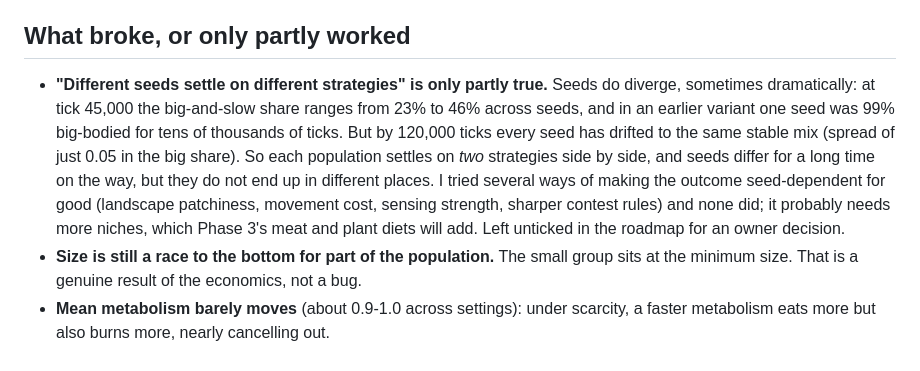
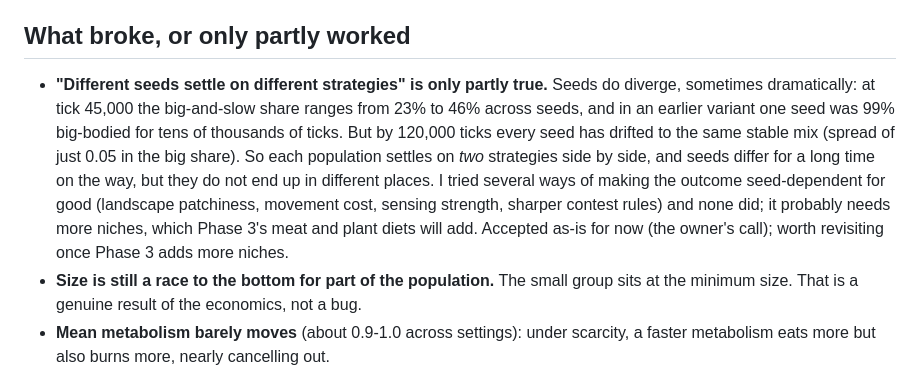
Before and after one commit to ge0ffr3y/evolution-sim, a Markdown page: docs/devlog/0002-genes-and-tradeoffs.md, the part around the change. GitHub-like rendering.

Commit message:
Devlog 2: note the "different seeds" item was accepted as partly met
Co-Authored-By: Claude Sonnet 5.5 <noreply@anthropic.com>

```diff
--- a/docs/devlog/0002-genes-and-tradeoffs.md
+++ b/docs/devlog/0002-genes-and-tradeoffs.md
@@ -25,7 +25,7 @@
 
 ## What broke, or only partly worked
 
-- **"Different seeds settle on different strategies" is only partly true.** Seeds do diverge, sometimes dramatically: at tick 45,000 the big-and-slow share ranges from 23% to 46% across seeds, and in an earlier variant one seed was 99% big-bodied for tens of thousands of ticks. But by 120,000 ticks every seed has drifted to the same stable mix (spread of just 0.05 in the big share). So each population settles on *two* strategies side by side, and seeds differ for a long time on the way, but they do not end up in different places. I tried several ways of making the outcome seed-dependent for good (landscape patchiness, movement cost, sensing strength, sharper contest rules) and none did; it probably needs more niches, which Phase 3's meat and plant diets will add. Left unticked in the roadmap for an owner decision.
+- **"Different seeds settle on different strategies" is only partly true.** Seeds do diverge, sometimes dramatically: at tick 45,000 the big-and-slow share ranges from 23% to 46% across seeds, and in an earlier variant one seed was 99% big-bodied for tens of thousands of ticks. But by 120,000 ticks every seed has drifted to the same stable mix (spread of just 0.05 in the big share). So each population settles on *two* strategies side by side, and seeds differ for a long time on the way, but they do not end up in different places. I tried several ways of making the outcome seed-dependent for good (landscape patchiness, movement cost, sensing strength, sharper contest rules) and none did; it probably needs more niches, which Phase 3's meat and plant diets will add. Accepted as-is for now (the owner's call); worth revisiting once Phase 3 adds more niches.
 - **Size is still a race to the bottom for part of the population.** The small group sits at the minimum size. That is a genuine result of the economics, not a bug.
 - **Mean metabolism barely moves** (about 0.9-1.0 across settings): under scarcity, a faster metabolism eats more but also burns more, nearly cancelling out.
 - Debugging slips, caught quickly: a shell quirk (zsh does not split a variable into words) made a whole batch of test runs fail instantly with "NaN"; the viewer looked like it ran at 5 frames per second until I realized the browser pane was hidden, which throttles animation (the actual drawing work was under a millisecond per frame); and old browser tabs from earlier phases were quietly running simulations and competing for CPU.
```
